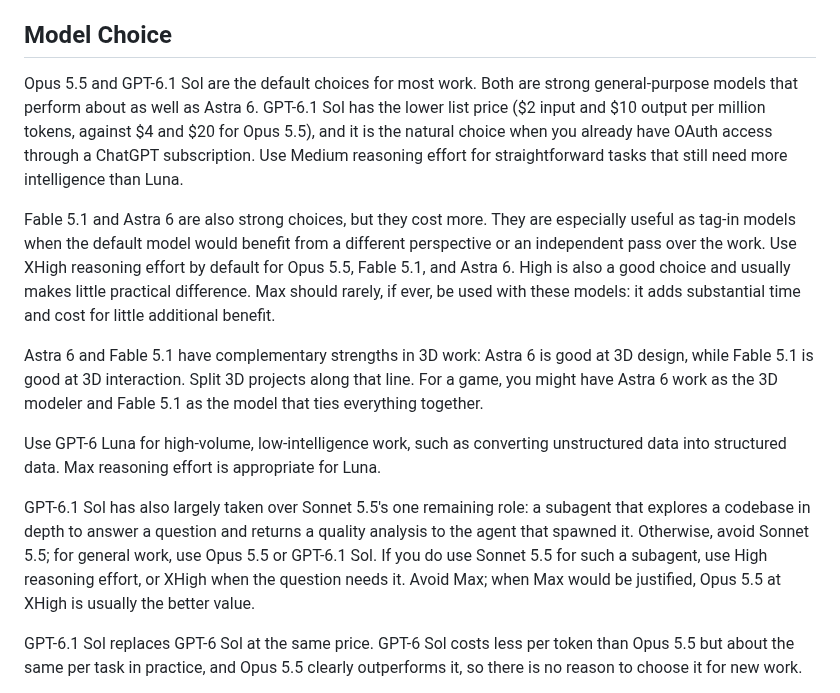
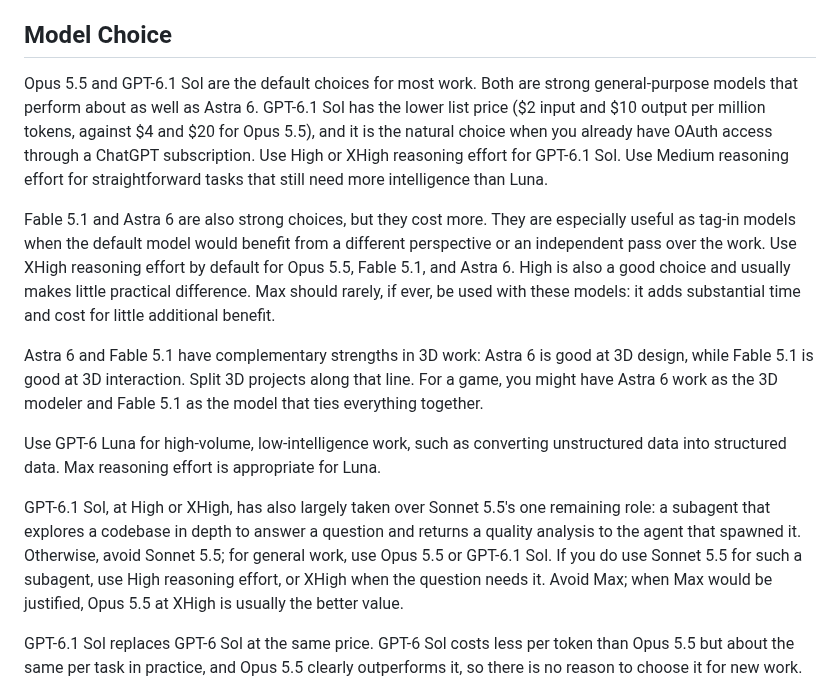
Before and after one commit to mesa-hills-research/arko_framework, a Markdown page: docs/guides/agent-design.md, the part around the change. Drawn GitHub-style.

Commit message:
docs: use High or XHigh reasoning effort for GPT-6.1 Sol [skip ci]
Co-Authored-By: Claude Opus 5.5 <noreply@anthropic.com>

```diff
--- a/docs/guides/agent-design.md
+++ b/docs/guides/agent-design.md
@@ -23,7 +23,7 @@ Anything you put in front of an agent steers it. Mentioning a rule or concept, o
 
 ## Model Choice
 
-Opus 5.5 and GPT-6.1 Sol are the default choices for most work. Both are strong general-purpose models that perform about as well as Astra 6. GPT-6.1 Sol has the lower list price ($2 input and $10 output per million tokens, against $4 and $20 for Opus 5.5), and it is the natural choice when you already have OAuth access through a ChatGPT subscription. Use Medium reasoning effort for straightforward tasks that still need more intelligence than Luna.
+Opus 5.5 and GPT-6.1 Sol are the default choices for most work. Both are strong general-purpose models that perform about as well as Astra 6. GPT-6.1 Sol has the lower list price ($2 input and $10 output per million tokens, against $4 and $20 for Opus 5.5), and it is the natural choice when you already have OAuth access through a ChatGPT subscription. Use High or XHigh reasoning effort for GPT-6.1 Sol. Use Medium reasoning effort for straightforward tasks that still need more intelligence than Luna.
 
 Fable 5.1 and Astra 6 are also strong choices, but they cost more. They are especially useful as tag-in models when the default model would benefit from a different perspective or an independent pass over the work. Use XHigh reasoning effort by default for Opus 5.5, Fable 5.1, and Astra 6. High is also a good choice and usually makes little practical difference. Max should rarely, if ever, be used with these models: it adds substantial time and cost for little additional benefit.
 
@@ -31,7 +31,7 @@ Astra 6 and Fable 5.1 have complementary strengths in 3D work: Astra 6 is good a
 
 Use GPT-6 Luna for high-volume, low-intelligence work, such as converting unstructured data into structured data. Max reasoning effort is appropriate for Luna.
 
-GPT-6.1 Sol has also largely taken over Sonnet 5.5's one remaining role: a subagent that explores a codebase in depth to answer a question and returns a quality analysis to the agent that spawned it. Otherwise, avoid Sonnet 5.5; for general work, use Opus 5.5 or GPT-6.1 Sol. If you do use Sonnet 5.5 for such a subagent, use High reasoning effort, or XHigh when the question needs it. Avoid Max; when Max would be justified, Opus 5.5 at XHigh is usually the better value.
+GPT-6.1 Sol, at High or XHigh, has also largely taken over Sonnet 5.5's one remaining role: a subagent that explores a codebase in depth to answer a question and returns a quality analysis to the agent that spawned it. Otherwise, avoid Sonnet 5.5; for general work, use Opus 5.5 or GPT-6.1 Sol. If you do use Sonnet 5.5 for such a subagent, use High reasoning effort, or XHigh when the question needs it. Avoid Max; when Max would be justified, Opus 5.5 at XHigh is usually the better value.
 
 GPT-6.1 Sol replaces GPT-6 Sol at the same price. GPT-6 Sol costs less per token than Opus 5.5 but about the same per task in practice, and Opus 5.5 clearly outperforms it, so there is no reason to choose it for new work.
 
```
